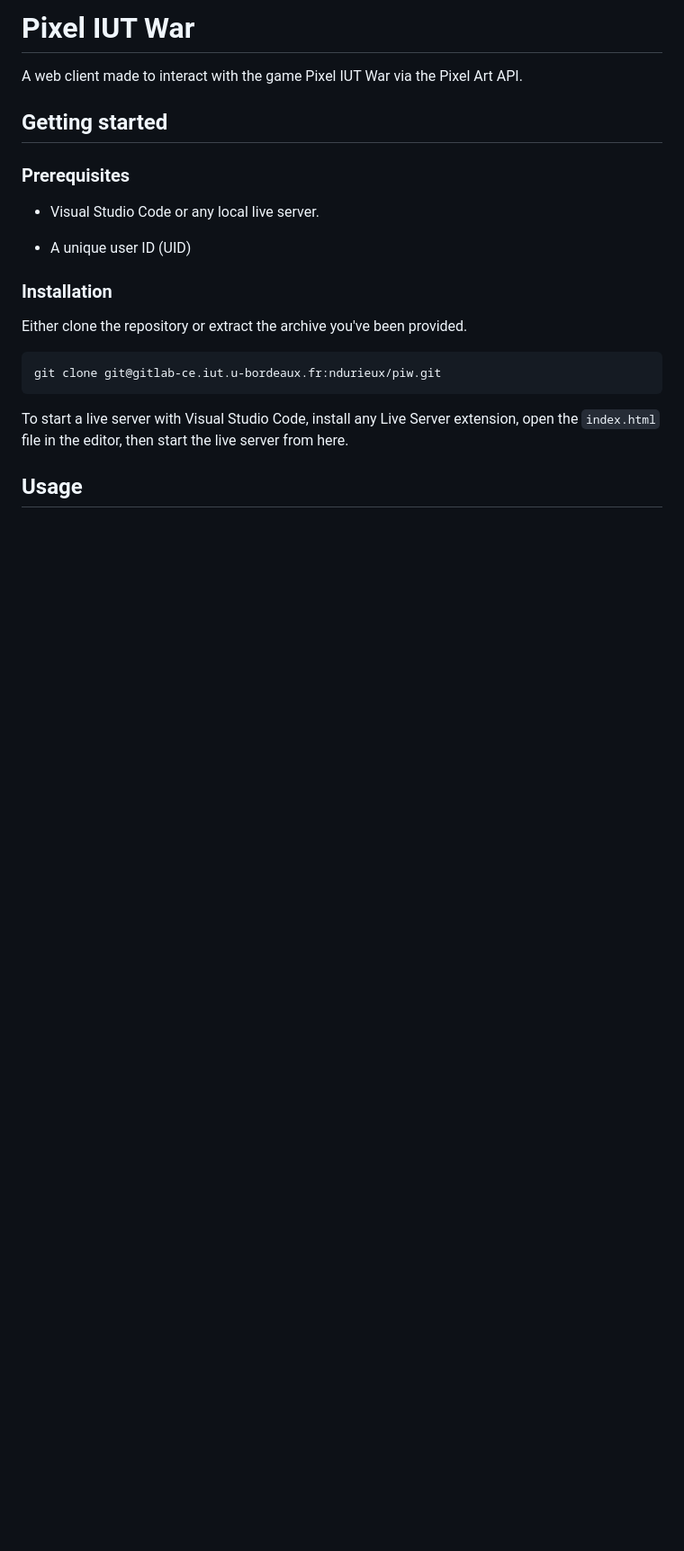
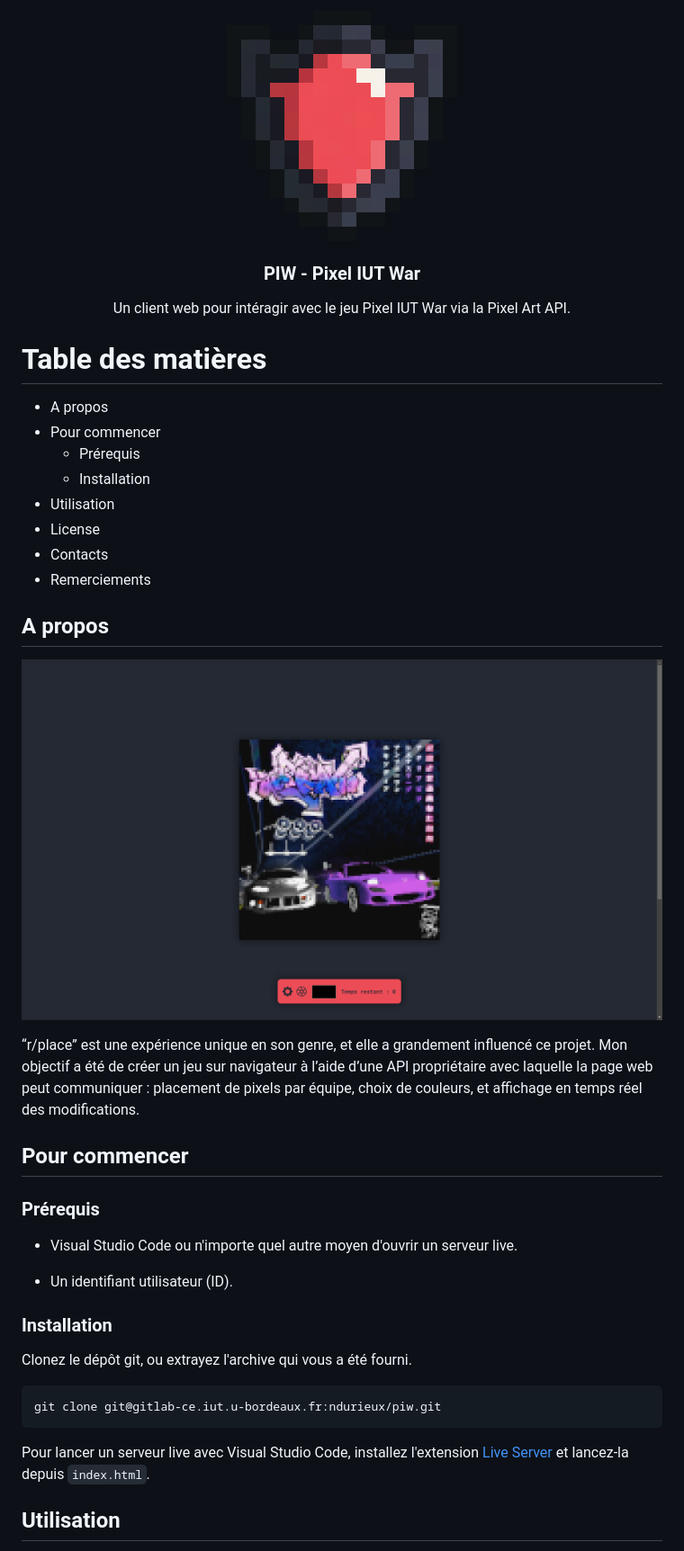
Before and after one commit to kalutdx/pixel-iut-war, a Markdown page: README.md, the part around one of its changes. Shown at 90% size. Rendered like a GitHub page; pictures changed too: assets/img/demo_screen_1.png (added), assets/img/logo_256.png (added); blank space fills up the shorter version.

Commit message:
Favicon + README update

````diff
--- a/README.md
+++ b/README.md
@@ -1,24 +1,43 @@
-# Pixel IUT War
+<a name="readme-top"></a>
+<p align="center">
+  <img align=center src="assets/img/logo_256.png"/>
+</p>
+<h3 align='center'>PIW - Pixel IUT War</h3>
+<p align='center'>Un client web pour intéragir avec le jeu Pixel IUT War via la Pixel Art API.</p>
 
-A web client made to interact with the game Pixel IUT War via the Pixel Art API.
+# Table des matières
+* A propos
+* Pour commencer
+  * Prérequis
+  * Installation
+* Utilisation
+* License
+* Contacts
+* Remerciements
 
-## Getting started
+## A propos
 
-### Prerequisites
+![Ecran principal](/assets/img/demo_screen_1.png)
 
-* Visual Studio Code or any local live server.
+“r/place” est une expérience unique en son genre, et elle a grandement influencé ce projet. Mon objectif a été de créer un jeu sur navigateur à l’aide d’une API propriétaire avec laquelle la page web peut communiquer : placement de pixels par équipe, choix de couleurs, et affichage en temps réel des modifications.
 
-* A unique user ID (UID)
+## Pour commencer
+
+### Prérequis
+
+* Visual Studio Code ou n'importe quel autre moyen d'ouvrir un serveur live.
+
+* Un identifiant utilisateur (ID).
 
 ### Installation
 
-Either clone the repository or extract the archive you've been provided.
+Clonez le dépôt git, ou extrayez l'archive qui vous a été fourni.
 
 ```sh
 git clone git@gitlab-ce.iut.u-bordeaux.fr:ndurieux/piw.git
 ```
 
-To start a live server with Visual Studio Code, install any Live Server extension, open the `index.html` file in the editor, then start the live server from here.
+Pour lancer un serveur live avec Visual Studio Code, installez l'extension [Live Server](https://marketplace.visualstudio.com/items?itemName=ritwickdey.LiveServer) et lancez-la depuis `index.html`.
 
-## Usage
+## Utilisation
 
````
Also changed, not shown: other parts of README.md (+12 -6 lines), assets/img/demo_screen_2.png (added), assets/img/logo.png, 2 other files.
